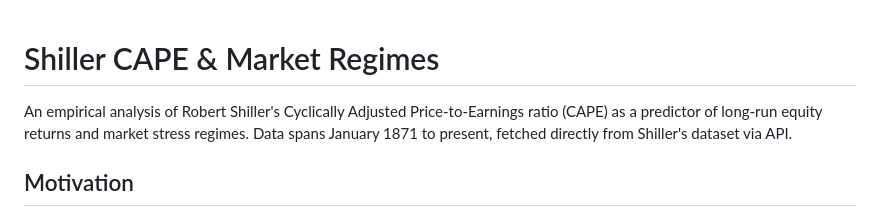
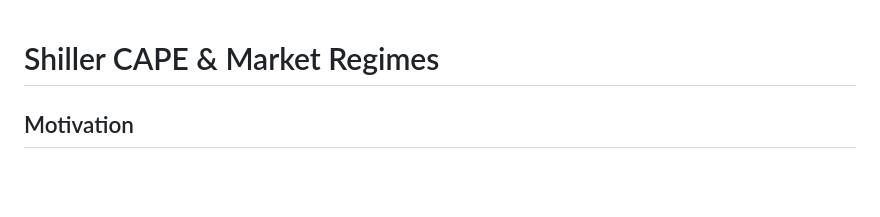
Before and after one commit to ukavlie/Shiller-PE-Ratio, a Markdown page: README.md, the part around the change. Rendered like a GitHub page; blank space fills up the shorter version.

```diff
--- a/README.md
+++ b/README.md
@@ -1,8 +1,4 @@
 # Shiller CAPE & Market Regimes
-
-An empirical analysis of Robert Shiller's Cyclically Adjusted Price-to-Earnings
-ratio (CAPE) as a predictor of long-run equity returns and market stress regimes.
-Data spans January 1871 to present, fetched directly from Shiller's dataset via API.
 
 ## Motivation
 
```
